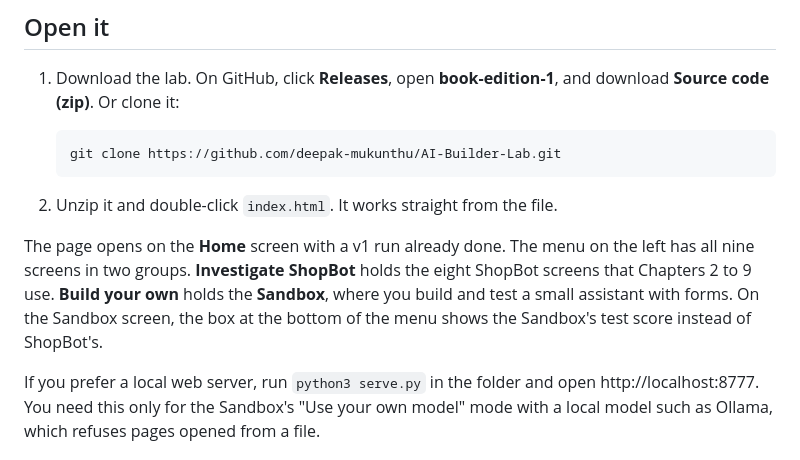
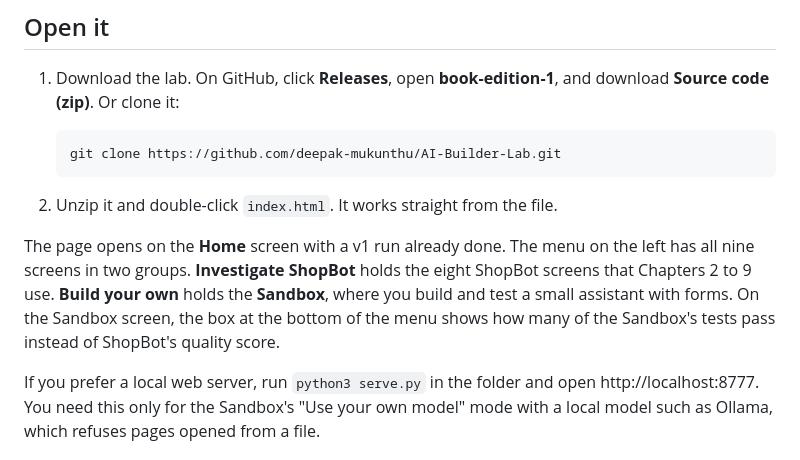
Before and after one commit to deepak-mukunthu/AI-Builder-Lab, a Markdown page: README.md, the part around the change. Drawn GitHub-style.

```diff
--- a/README.md
+++ b/README.md
@@ -17,7 +17,7 @@ No install, no build step, no account and no API key. Everything runs in your br
 
 2. Unzip it and double-click `index.html`. It works straight from the file.
 
-The page opens on the **Home** screen with a v1 run already done. The menu on the left has all nine screens in two groups. **Investigate ShopBot** holds the eight ShopBot screens that Chapters 2 to 9 use. **Build your own** holds the **Sandbox**, where you build and test a small assistant with forms. On the Sandbox screen, the box at the bottom of the menu shows the Sandbox's test score instead of ShopBot's.
+The page opens on the **Home** screen with a v1 run already done. The menu on the left has all nine screens in two groups. **Investigate ShopBot** holds the eight ShopBot screens that Chapters 2 to 9 use. **Build your own** holds the **Sandbox**, where you build and test a small assistant with forms. On the Sandbox screen, the box at the bottom of the menu shows how many of the Sandbox's tests pass instead of ShopBot's quality score.
 
 If you prefer a local web server, run `python3 serve.py` in the folder and open http://localhost:8777. You need this only for the Sandbox's "Use your own model" mode with a local model such as Ollama, which refuses pages opened from a file.
 
```
Also changed, not shown: sandbox/README.md (+12 -12 lines), sandbox/docs/screenshot-broken-shopbot.png, sandbox/docs/screenshot-start.png, 4 other files.
